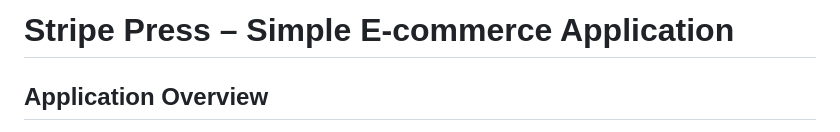
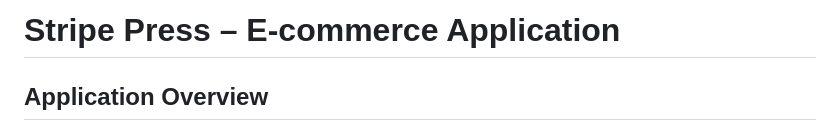
Before and after one commit to jessiedeng-bit/jessie-written-project, a Markdown page: README.md, the part around the change. Drawn GitHub-style.

```diff
--- a/README.md
+++ b/README.md
@@ -1,4 +1,4 @@
-# Stripe Press – Simple E-commerce Application
+# Stripe Press – E-commerce Application
 
 ## Application Overview
 
```
